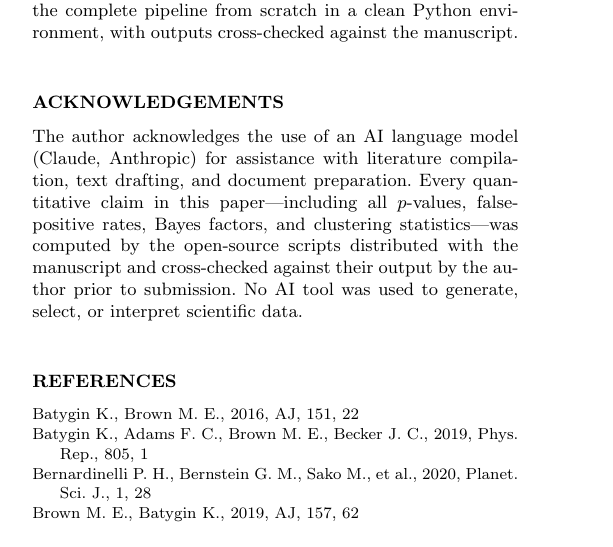
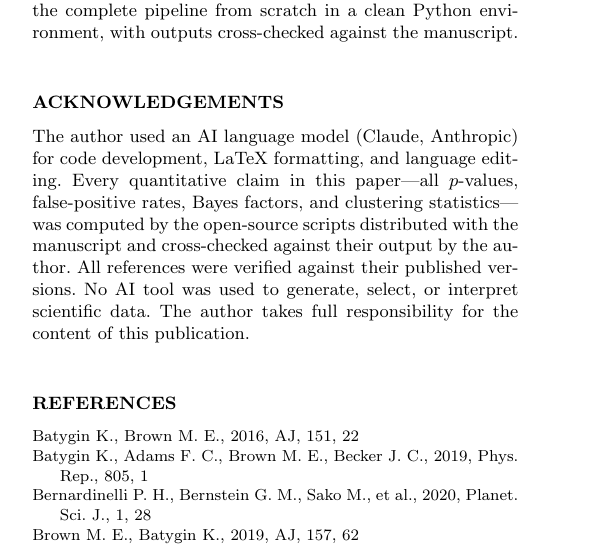
Before and after one commit to chenzhilei-lab/planet9, a LaTeX paper (planet_nine_paper_H24.tex): part of one column of page 8 of 8, cut so that both start at the same text. Compiled offline with pdfLaTeX.

Commit message:
H24: rewrite AI acknowledgement — removed 'literature compilation' + 'text drafting'; added reference verification statement and author responsibility

```diff
--- a/planet_nine_paper_H24.tex
+++ b/planet_nine_paper_H24.tex
@@ -362,14 +362,14 @@ All code, data, and simulation outputs are publicly available at \url{https://gi
 
 \section*{Acknowledgements}
 
-The author acknowledges the use of an AI language model (Claude, Anthropic)
-for assistance with literature compilation, text drafting, and document
-preparation. Every quantitative claim in this paper---including all
-$p$-values, false-positive rates, Bayes factors, and clustering
+The author used an AI language model (Claude, Anthropic) for code development,
+LaTeX formatting, and language editing. Every quantitative claim in this
+paper---all $p$-values, false-positive rates, Bayes factors, and clustering
 statistics---was computed by the open-source scripts distributed with the
-manuscript and cross-checked against their output by the author prior to
-submission. No AI tool was used to generate, select, or interpret
-scientific data.
+manuscript and cross-checked against their output by the author. All
+references were verified against their published versions. No AI tool was
+used to generate, select, or interpret scientific data. The author takes
+full responsibility for the content of this publication.
 
 \bibliographystyle{mnras}
 \bibliography{refs_complete}
```
